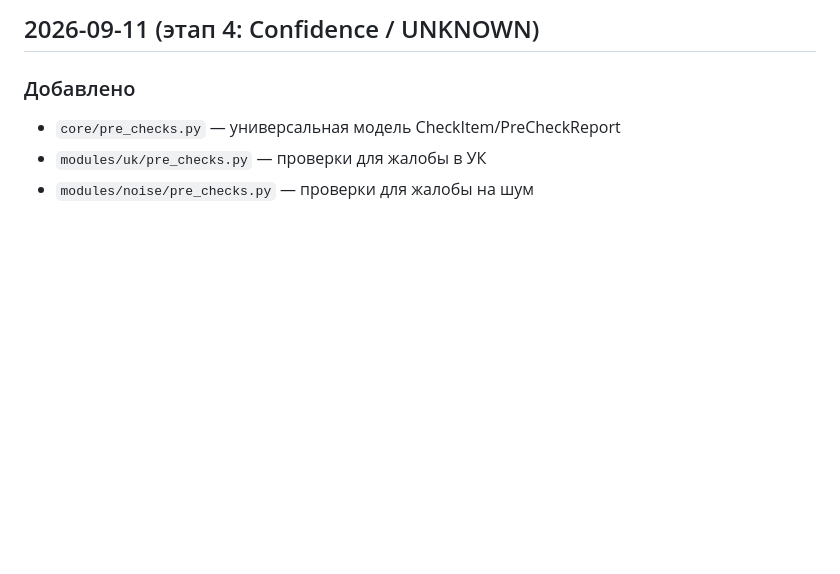
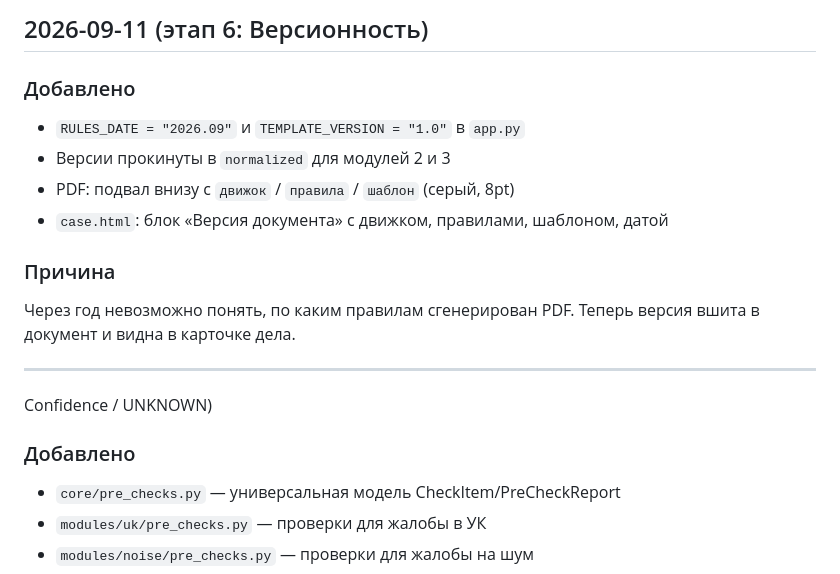
Before and after one commit to lolilop1/legal-mind, a Markdown page: docs/CHANGELOG.md, the part around the change. Drawn GitHub-style; blank space fills up the shorter version.

```diff
--- a/docs/CHANGELOG.md
+++ b/docs/CHANGELOG.md
@@ -1,4 +1,17 @@
-## 2026-09-11 (этап 4: Confidence / UNKNOWN)
+## 2026-09-11 (этап 6: Версионность)
+
+### Добавлено
+- `RULES_DATE = "2026.09"` и `TEMPLATE_VERSION = "1.0"` в `app.py`
+- Версии прокинуты в `normalized` для модулей 2 и 3
+- PDF: подвал внизу с `движок` / `правила` / `шаблон` (серый, 8pt)
+- `case.html`: блок «Версия документа» с движком, правилами, шаблоном, датой
+
+### Причина
+Через год невозможно понять, по каким правилам сгенерирован PDF.
+Теперь версия вшита в документ и видна в карточке дела.
+
+---
+Confidence / UNKNOWN)
 
 ### Добавлено
 - `core/pre_checks.py` — универсальная модель CheckItem/PreCheckReport
```
Also changed, not shown: ROADMAP.md (+1 -1 lines), docs/DECISIONS.md (+21 -0 lines).
